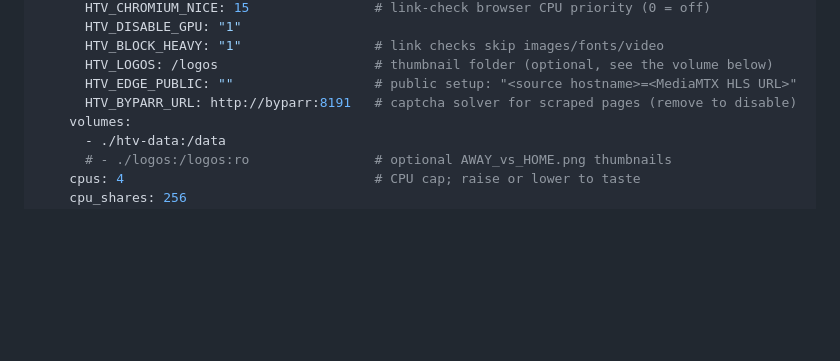
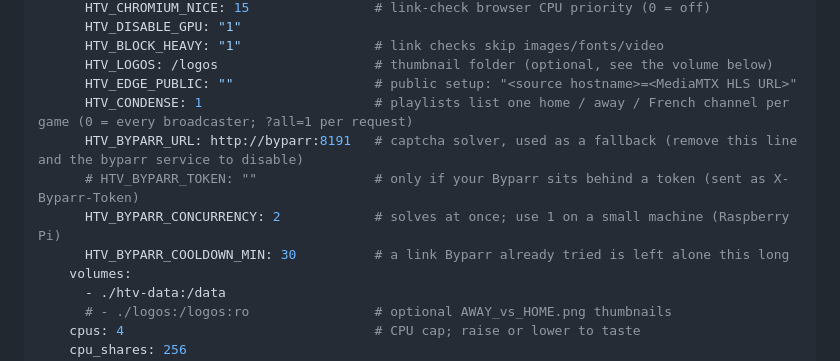
Before and after one commit to mfan88/htv, a Markdown page: README.md, the part around one of its changes. GitHub-like rendering; blank space fills up the shorter version.

Commit message:
README: document Byparr and condense settings, add notes for adapting the compose template
Co-Authored-By: Claude Sonnet 5.5 <noreply@anthropic.com>

```diff
--- a/README.md
+++ b/README.md
@@ -58,7 +58,11 @@ services:
       HTV_BLOCK_HEAVY: "1"                 # link checks skip images/fonts/video
       HTV_LOGOS: /logos                    # thumbnail folder (optional, see the volume below)
       HTV_EDGE_PUBLIC: ""                  # public setup: "<source hostname>=<MediaMTX HLS URL>"
-      HTV_BYPARR_URL: http://byparr:8191   # captcha solver for scraped pages (remove to disable)
+      HTV_CONDENSE: 1                      # playlists list one home / away / French channel per game (0 = every broadcaster; ?all=1 per request)
+      HTV_BYPARR_URL: http://byparr:8191   # captcha solver, used as a fallback (remove this line and the byparr service to disable)
+      # HTV_BYPARR_TOKEN: ""               # only if your Byparr sits behind a token (sent as X-Byparr-Token)
+      HTV_BYPARR_CONCURRENCY: 2            # solves at once; use 1 on a small machine (Raspberry Pi)
+      HTV_BYPARR_COOLDOWN_MIN: 30          # a link Byparr already tried is left alone this long
     volumes:
       - ./htv-data:/data
       # - ./logos:/logos:ro                # optional AWAY_vs_HOME.png thumbnails
```
Also changed, not shown: other parts of README.md (+11 -0 lines).
